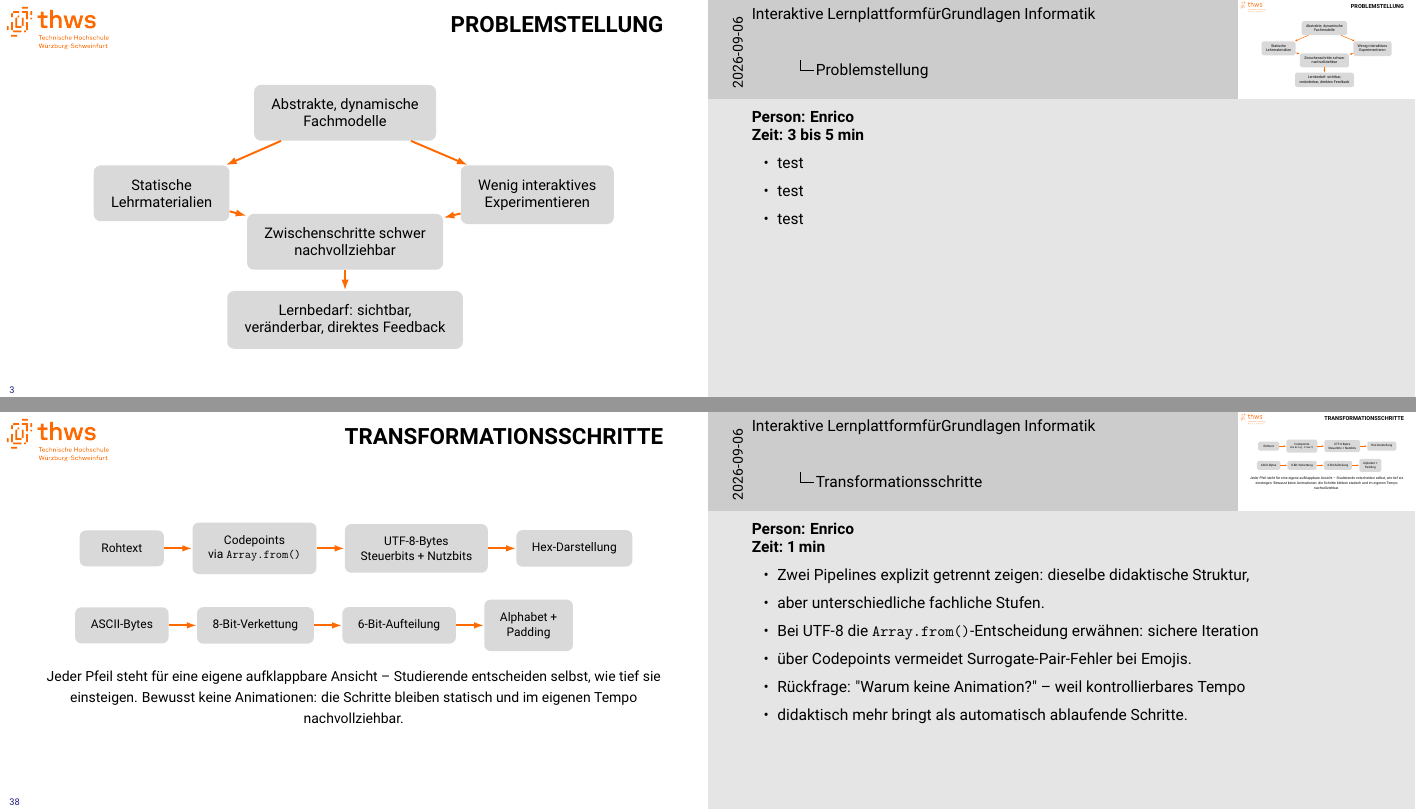
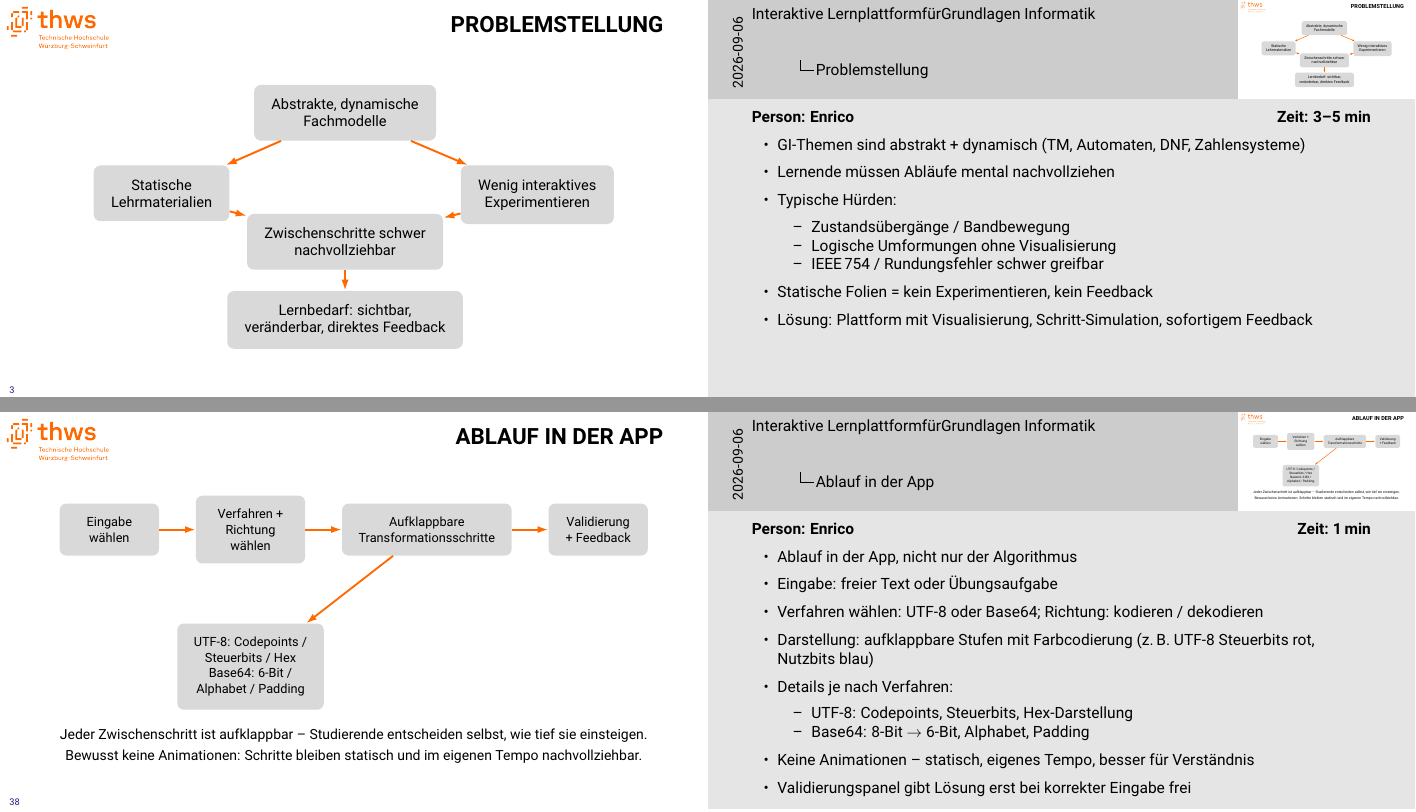
Before and after one commit to Markussus/ProjektArbeit_GI_Plattform, LaTeX slides (docs/presentation/presentation.tex, which reads docs/presentation/includes/04_Zahlensysteme.tex, docs/presentation/includes/05_Kodierung.tex): pages 3 and 38 of 51, joined at a grey line. Compiled offline with pdfLaTeX.

Commit message:
docu: add notes in Presentation

```diff
--- a/docs/presentation/includes/04_Zahlensysteme.tex
+++ b/docs/presentation/includes/04_Zahlensysteme.tex
@@ -32,3 +31,4 @@
+                    \item Überleitung: Ablauf in der App zeigen
                   \end{itemize}
                 }
 \end{itemframe}
--- a/docs/presentation/includes/05_Kodierung.tex
+++ b/docs/presentation/includes/05_Kodierung.tex
@@ -36,50 +38,44 @@
 
 
 % ---------------------------------------------------------------------------
-\begin{contentsframe}{Transformationsschritte}
+\begin{contentsframe}{Ablauf in der App}
 \centering
 \vspace{1mm}
-\resizebox{0.9\textwidth}{!}{%
-\begin{tikzpicture}[node distance=11mm and 9mm]
-  % UTF-8 pipeline (top)
-  \node[diagramnode, minimum width=2.7cm, font=\normalsize] (text) {Rohtext};
-  \node[diagramnode, right=of text, minimum width=3.0cm, font=\normalsize] (cps) {Codepoints\\via \texttt{Array.from()}};
-  \node[diagramnode, right=of cps, minimum width=2.9cm, font=\normalsize] (utf8) {UTF-8-Bytes\\Steuerbits + Nutzbits};
-  \node[diagramnode, right=of utf8, minimum width=2.4cm, font=\normalsize] (hex) {Hex-Darstellung};
+\resizebox{0.95\textwidth}{!}{%
+\begin{tikzpicture}[node distance=15mm and 11mm]
+  \node[diagramnode, minimum width=3.0cm, font=\normalsize] (input) {Eingabe\\wählen};
+  \node[diagramnode, right=of input, minimum width=3.3cm, font=\normalsize] (mode) {Verfahren +\\Richtung\\wählen};
+  \node[diagramnode, right=of mode, minimum width=3.2cm, font=\normalsize] (steps) {Aufklappbare\\Transformationsschritte};
+  \node[diagramnode, right=of steps, minimum width=3.0cm, font=\normalsize] (validate) {Validierung\\+ Feedback};
 
-  \draw[diagramarrow] (text) -- (cps);
-  \draw[diagramarrow] (cps) -- (utf8);
-  \draw[diagramarrow] (utf8) -- (hex);
+  \node[diagramnode, below=18mm of mode, minimum width=3.3cm, font=\normalsize] (details) {UTF-8: Codepoints /\\Steuerbits / Hex\\Base64: 6-Bit /\\Alphabet / Padding};
 
-  % Base64 pipeline (bottom)
-  \node[diagramnode, below=13mm of text, minimum width=2.7cm, font=\normalsize] (ascii) {ASCII-Bytes};
-  \node[diagramnode, right=of ascii, minimum width=3.0cm, font=\normalsize] (bits8) {8-Bit-Verkettung};
-  \node[diagramnode, right=of bits8, minimum width=2.9cm, font=\normalsize] (bits6) {6-Bit-Aufteilung};
-  \node[diagramnode, right=of bits6, minimum width=2.4cm, font=\normalsize] (b64) {Alphabet +\\Padding};
-
-  \draw[diagramarrow] (ascii) -- (bits8);
-  \draw[diagramarrow] (bits8) -- (bits6);
-  \draw[diagramarrow] (bits6) -- (b64);
+  \draw[diagramarrow] (input) -- (mode);
+  \draw[diagramarrow] (mode) -- (steps);
+  \draw[diagramarrow] (steps) -- (validate);
+  \draw[diagramarrow] (steps) -- (details);
 \end{tikzpicture}%
 }
 
 \vspace{2mm}
-{\footnotesize Jeder Pfeil steht für eine eigene aufklappbare Ansicht --
-Studierende entscheiden selbst, wie tief sie einsteigen.
-Bewusst keine Animationen: die Schritte bleiben statisch und im eigenen Tempo nachvollziehbar.}
+{\footnotesize Jeder Zwischenschritt ist aufklappbar -- Studierende entscheiden selbst,
+wie tief sie einsteigen. Bewusst keine Animationen: Schritte bleiben statisch und im eigenen Tempo nachvollziehbar.}
 
 \note{
-  \textbf{Person: Enrico}
-
-  \textbf{Zeit: 1 min}
+  \textbf{Person: Enrico} \hfill \textbf{Zeit: 1 min}
 
   \begin{itemize}
-    \item Zwei Pipelines explizit getrennt zeigen: dieselbe didaktische Struktur,
-    \item aber unterschiedliche fachliche Stufen.
-    \item Bei UTF-8 die \texttt{Array.from()}-Entscheidung erwähnen: sichere Iteration
-    \item über Codepoints vermeidet Surrogate-Pair-Fehler bei Emojis.
-    \item Rückfrage: "Warum keine Animation?" -- weil kontrollierbares Tempo
-    \item didaktisch mehr bringt als automatisch ablaufende Schritte.
+    \item Ablauf in der App, nicht nur der Algorithmus
+    \item Eingabe: freier Text oder Übungsaufgabe
+    \item Verfahren wählen: UTF-8 oder Base64; Richtung: kodieren / dekodieren
+    \item Darstellung: aufklappbare Stufen mit Farbcodierung (z.\,B. UTF-8 Steuerbits rot, Nutzbits blau)
+    \item Details je nach Verfahren:
+      \begin{itemize}
+        \item UTF-8: Codepoints, Steuerbits, Hex-Darstellung
+        \item Base64: 8-Bit $\rightarrow$ 6-Bit, Alphabet, Padding
+      \end{itemize}
+    \item Keine Animationen -- statisch, eigenes Tempo, besser für Verständnis
+    \item Validierungspanel gibt Lösung erst bei korrekter Eingabe frei
   \end{itemize}
 }
 \end{contentsframe}
--- a/docs/presentation/presentation.tex
+++ b/docs/presentation/presentation.tex
@@ -82,14 +87,19 @@ bs=$\bullet$]{thwsbeamertheme}
 \vfill
 
 \note{
-  \textbf{Person: Enrico}
-
-  \textbf{Zeit: 3 bis 5 min}
+  \textbf{Person: Enrico} \hfill \textbf{Zeit: 3--5 min}
 
   \begin{itemize}
-    \item test
-    \item test
-    \item test
+    \item GI-Themen sind abstrakt + dynamisch (TM, Automaten, DNF, Zahlensysteme)
+    \item Lernende müssen Abläufe mental nachvollziehen
+    \item Typische Hürden:
+      \begin{itemize}
+        \item Zustandsübergänge / Bandbewegung
+        \item Logische Umformungen ohne Visualisierung
+        \item IEEE\,754 / Rundungsfehler schwer greifbar
+      \end{itemize}
+    \item Statische Folien = kein Experimentieren, kein Feedback
+    \item Lösung: Plattform mit Visualisierung, Schritt-Simulation, sofortigem Feedback
   \end{itemize}
 }
 \end{contentsframe}
@@ -102,6 +112,3 @@ bs=$\bullet$]{thwsbeamertheme}
       \vspace{1em}
   \item Einheitliche Bedienung, Mehrsprachig und helle / dunkel Darstellung
   \note{
-    \textbf{Person: Enrico}
-
-    \textbf{Zeit: 1 bis 2 min}
```
Also changed, not shown: docs/presentation/presentation.pdf, docs/presentation/includes/04_Zahlensysteme.tex (41 more changed lines), docs/presentation/includes/05_Kodierung.tex (26 more changed lines), docs/presentation/presentation.tex (18 more changed lines).
